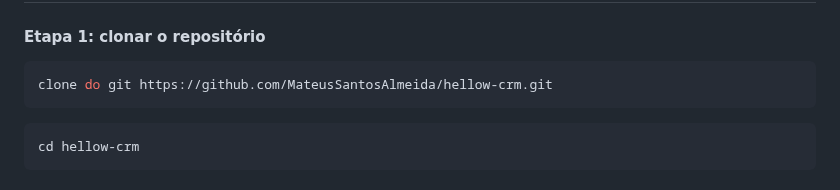
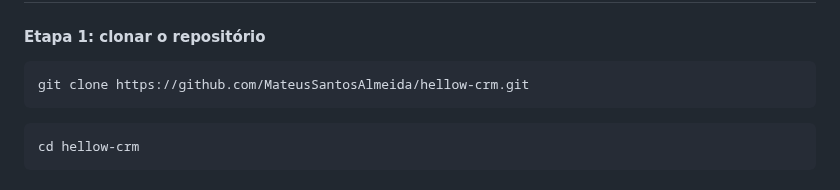
Before and after one commit to MateusSantosAlmeida/hellow-crm, a Markdown page: README.md, the part around the change. GitHub-like rendering.

Commit message:
Ajustando README.md

````diff
--- a/README.md
+++ b/README.md
@@ -3,7 +3,7 @@
 #### Etapa 1: clonar o repositório
 
 ```bash
-clone do git https://github.com/MateusSantosAlmeida/hellow-crm.git
+git clone https://github.com/MateusSantosAlmeida/hellow-crm.git
 ```
 
 ```bash
````
